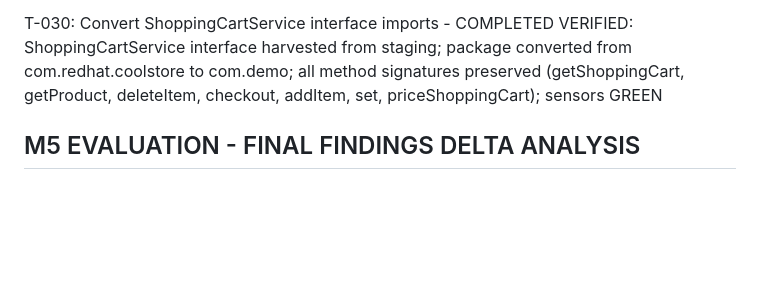
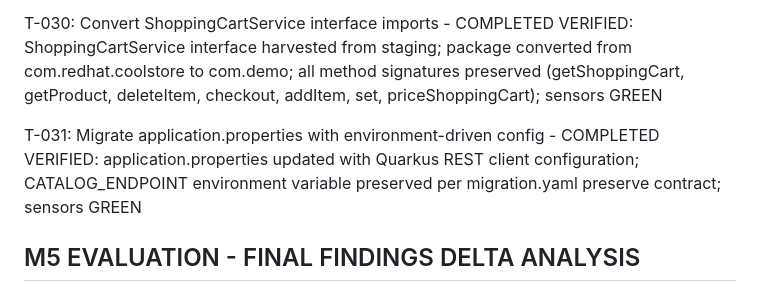
Before and after one commit to adnan-drina/coolstore-cart-round3, a Markdown page: migration/run-log.md, the part around the change. GitHub-like rendering; blank space fills up the shorter version.

Commit message:
T-031: Migrate application.properties with environment-driven config

```diff
--- a/migration/run-log.md
+++ b/migration/run-log.md
@@ -121,6 +121,9 @@ VERIFIED: ServiceInterfacesTest.java created with comprehensive interface contra
 T-030: Convert ShoppingCartService interface imports - COMPLETED
 VERIFIED: ShoppingCartService interface harvested from staging; package converted from com.redhat.coolstore to com.demo; all method signatures preserved (getShoppingCart, getProduct, deleteItem, checkout, addItem, set, priceShoppingCart); sensors GREEN
 
+T-031: Migrate application.properties with environment-driven config - COMPLETED
+VERIFIED: application.properties updated with Quarkus REST client configuration; CATALOG_ENDPOINT environment variable preserved per migration.yaml preserve contract; sensors GREEN
+
 ## M5 EVALUATION - FINAL FINDINGS DELTA ANALYSIS
 
 ### Final Migration Progress Summary
```
